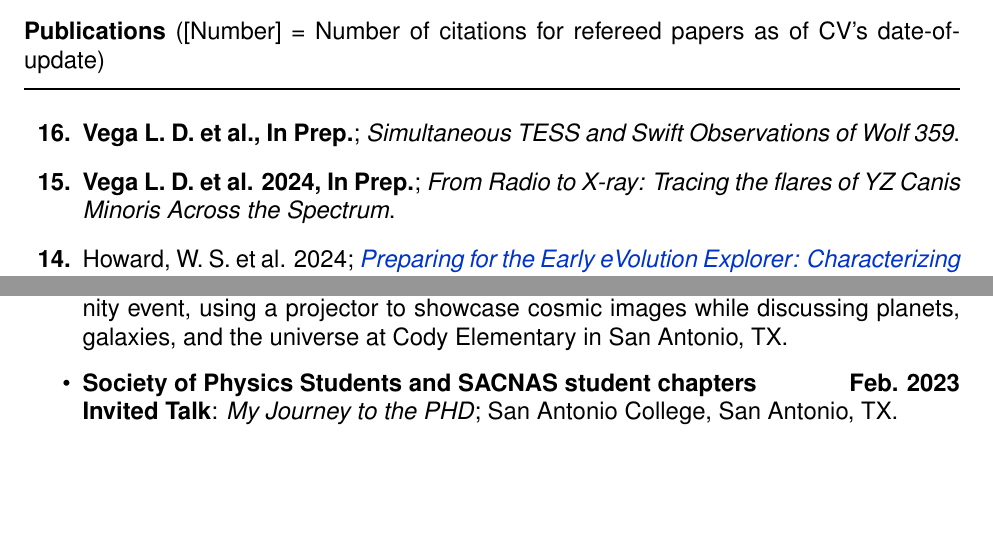
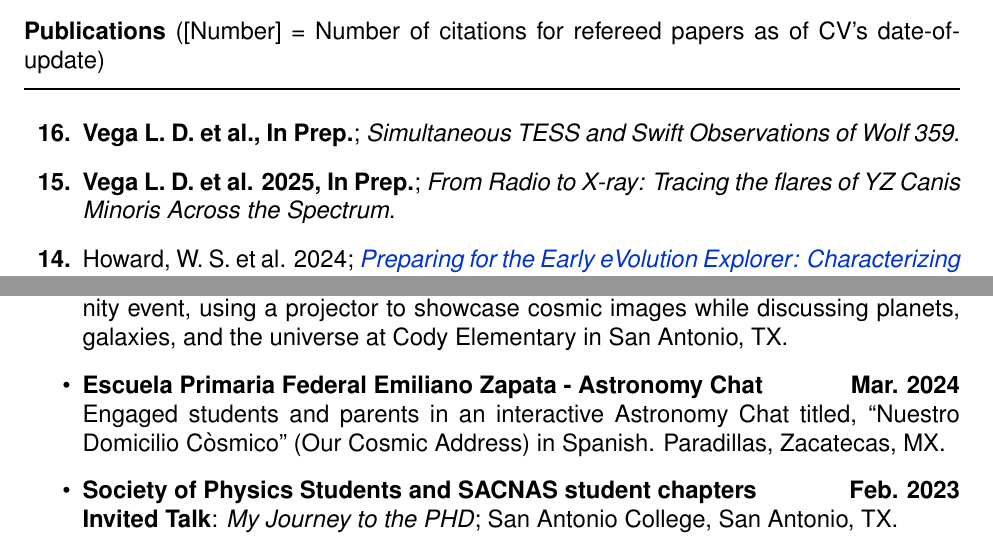
Before and after one commit to LunaAlphaLyrae/Laura_Vega_CV, a LaTeX CV (Vega_Laura_CV.tex): two parts of pages 3 and 5 of 13 before the commit and two parts of pages 3 and 5 of 14 after it, joined at a grey line, cut so that both start at the same text, the shorter picture padded with empty space. Compiled offline with pdfLaTeX.

Commit message:
Updates from Overleaf

```diff
--- a/Vega_Laura_CV.tex
+++ b/Vega_Laura_CV.tex
@@ -273,7 +273,7 @@ Honor Roll - UTSA \hfill 2009, 2010, 2011 \\
 \renewcommand\labelenumi{\bfseries\theenumi .}
 \item {\bf Vega L. D. et al., In Prep.}; {\it Simultaneous TESS and Swift Observations of Wolf~359}.
 
-\item {\bf Vega L. D. et al. 2024, In Prep.}; {\it From Radio to X-ray: Tracing the flares of YZ Canis Minoris Across the Spectrum}.
+\item {\bf Vega L. D. et al. 2025, In Prep.}; {\it From Radio to X-ray: Tracing the flares of YZ Canis Minoris Across the Spectrum}.
 
 \item {Howard, W. S. et al. 2024;}
 \href{https://ui.adsabs.harvard.edu/abs/2025AJ....169...27H/abstract}{\it Preparing for the Early eVolution Explorer: Characterizing the Photochemical Inputs and Transit Detection Efficiencies of Young Planets Using Multiwavelength Flare Observations by TESS and Swift}, The Astronomical Journal, 169, 27.
@@ -381,6 +381,7 @@ Honor Roll - UTSA \hfill 2009, 2010, 2011 \\
 \begin{itemize}
     \item \textbf{Ed Cody Elementary STREAM Night - Community Event \hfill Jan. 2025} \\
     Engaged students and parents in an interactive Astronomy Chat at this community event, using a projector to showcase cosmic images while discussing planets, galaxies, and the universe at Cody Elementary in San Antonio, TX.
+    \item \textbf{Escuela Primaria Federal Emiliano Zapata - Astronomy Chat \hfill Mar. 2024} \\ Engaged students and parents in an interactive Astronomy Chat titled, ``Nuestro Domicilio C\`{o}smico'' (Our Cosmic Address) in Spanish. Paradillas, Zacatecas, MX.
     \item \textbf{Society of Physics Students and SACNAS student chapters \hfill Feb. 2023} \\
     \textbf{Invited Talk}: \textit{My Journey to the PHD}; San Antonio College, San Antonio, TX.
     \item \textbf{Colorado Springs Cool Science Festival - Zoom-a-Scientist \hfill Oct. 2020} \\
```
